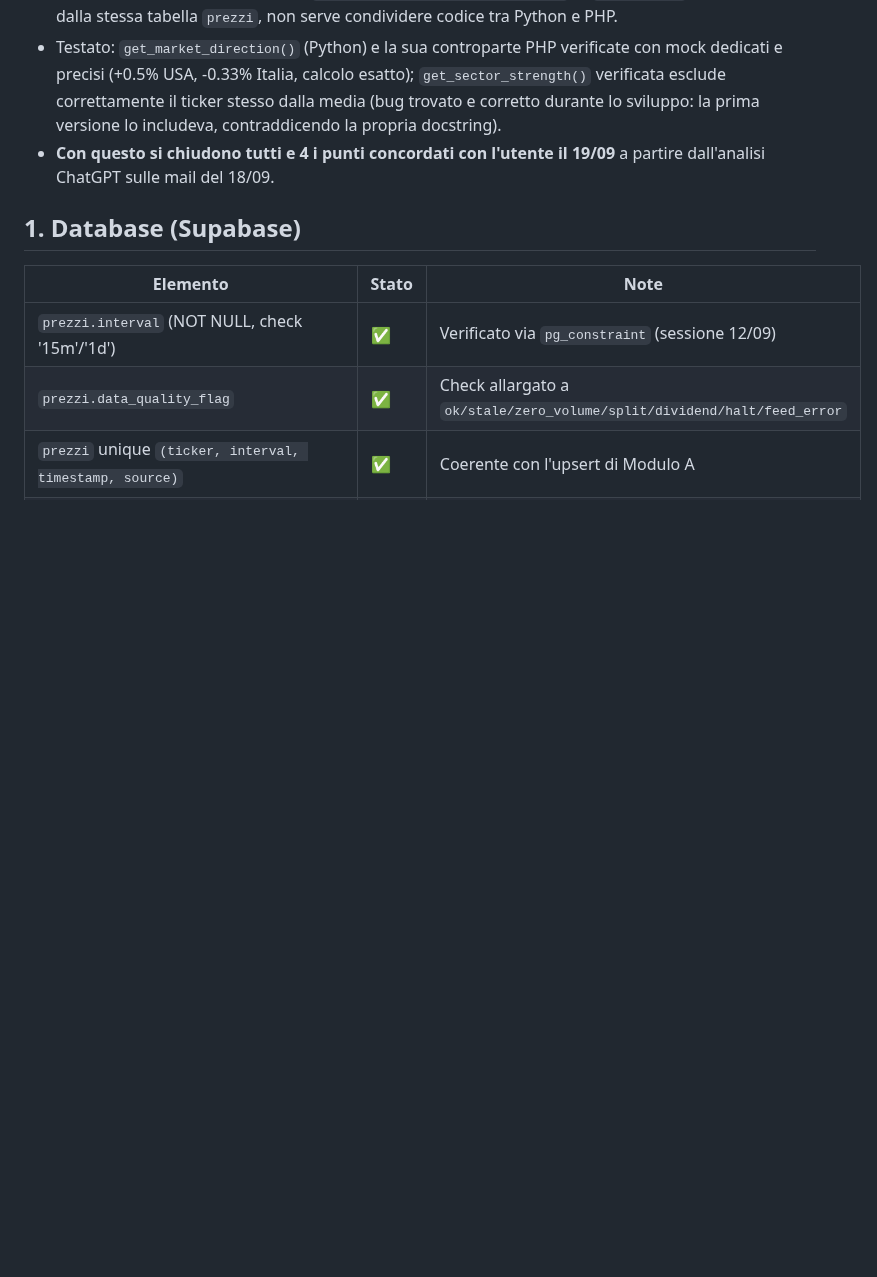
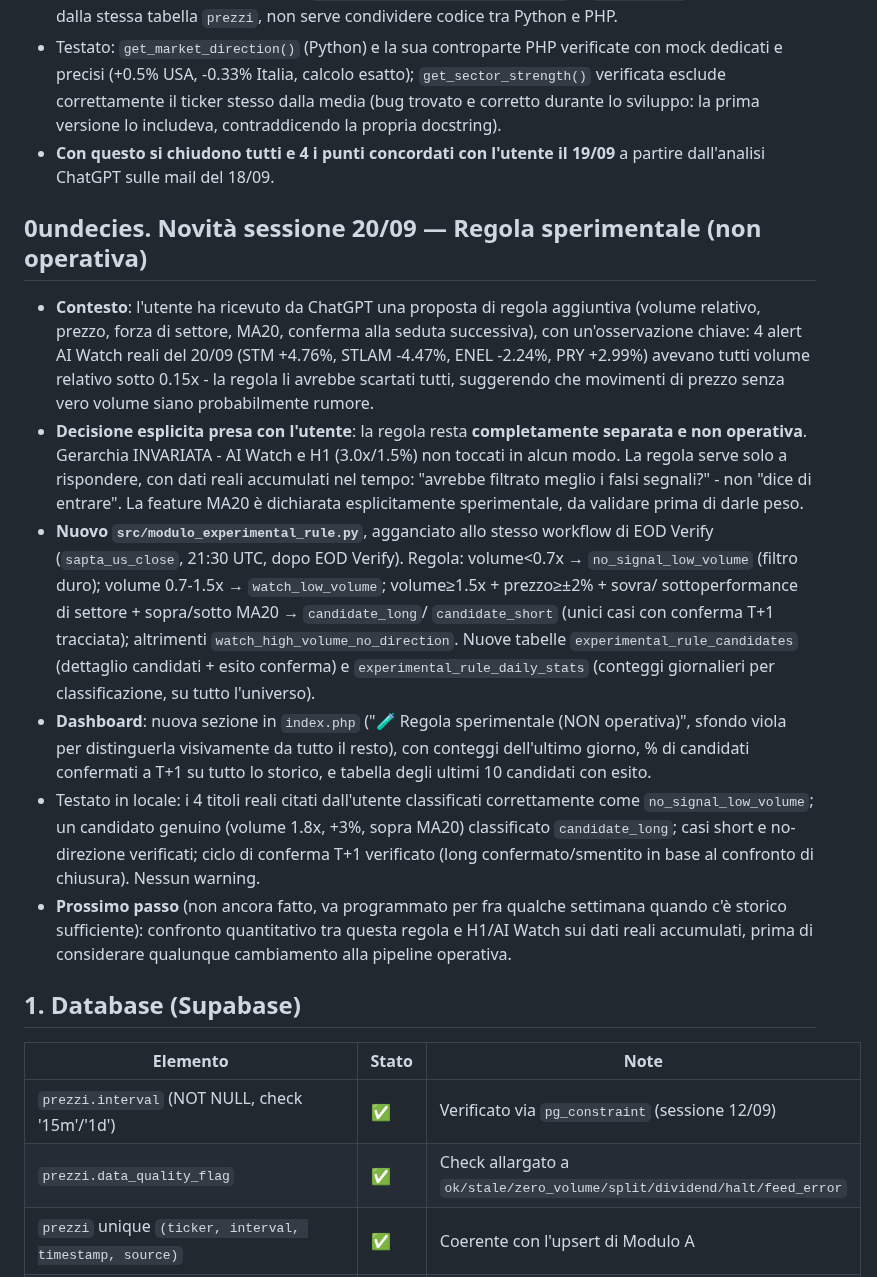
Before and after one commit to AlexPj72/SAPTA, a Markdown page: SAPTA_v5_1_1_STATO_IMPLEMENTAZIONE.md, the part around the change. GitHub-like rendering; blank space fills up the shorter version.

Commit message:
Sessione 20/09: nuova Regola sperimentale non operativa (volume/prezzo/settore/MA20, conferma T+1)

```diff
--- a/SAPTA_v5_1_1_STATO_IMPLEMENTAZIONE.md
+++ b/SAPTA_v5_1_1_STATO_IMPLEMENTAZIONE.md
@@ -418,6 +418,46 @@ Inoltre, in questa sessione:
 - **Con questo si chiudono tutti e 4 i punti concordati con l'utente il
   19/09** a partire dall'analisi ChatGPT sulle mail del 18/09.
 
+## 0undecies. Novità sessione 20/09 — Regola sperimentale (non operativa)
+
+- **Contesto**: l'utente ha ricevuto da ChatGPT una proposta di regola
+  aggiuntiva (volume relativo, prezzo, forza di settore, MA20, conferma
+  alla seduta successiva), con un'osservazione chiave: 4 alert AI Watch
+  reali del 20/09 (STM +4.76%, STLAM -4.47%, ENEL -2.24%, PRY +2.99%)
+  avevano tutti volume relativo sotto 0.15x - la regola li avrebbe
+  scartati tutti, suggerendo che movimenti di prezzo senza vero volume
+  siano probabilmente rumore.
+- **Decisione esplicita presa con l'utente**: la regola resta
+  **completamente separata e non operativa**. Gerarchia INVARIATA -
+  AI Watch e H1 (3.0x/1.5%) non toccati in alcun modo. La regola serve
+  solo a rispondere, con dati reali accumulati nel tempo: "avrebbe
+  filtrato meglio i falsi segnali?" - non "dice di entrare". La feature
+  MA20 è dichiarata esplicitamente sperimentale, da validare prima di
+  darle peso.
+- **Nuovo `src/modulo_experimental_rule.py`**, agganciato allo stesso
+  workflow di EOD Verify (`sapta_us_close`, 21:30 UTC, dopo EOD Verify).
+  Regola: volume<0.7x → `no_signal_low_volume` (filtro duro); volume
+  0.7-1.5x → `watch_low_volume`; volume≥1.5x + prezzo≥±2% + sovra/
+  sottoperformance di settore + sopra/sotto MA20 → `candidate_long`/
+  `candidate_short` (unici casi con conferma T+1 tracciata); altrimenti
+  `watch_high_volume_no_direction`. Nuove tabelle
+  `experimental_rule_candidates` (dettaglio candidati + esito conferma) e
+  `experimental_rule_daily_stats` (conteggi giornalieri per classificazione,
+  su tutto l'universo).
+- **Dashboard**: nuova sezione in `index.php` ("🧪 Regola sperimentale (NON
+  operativa)", sfondo viola per distinguerla visivamente da tutto il resto),
+  con conteggi dell'ultimo giorno, % di candidati confermati a T+1 su tutto
+  lo storico, e tabella degli ultimi 10 candidati con esito.
+- Testato in locale: i 4 titoli reali citati dall'utente classificati
+  correttamente come `no_signal_low_volume`; un candidato genuino (volume
+  1.8x, +3%, sopra MA20) classificato `candidate_long`; casi short e
+  no-direzione verificati; ciclo di conferma T+1 verificato (long
+  confermato/smentito in base al confronto di chiusura). Nessun warning.
+- **Prossimo passo** (non ancora fatto, va programmato per fra qualche
+  settimana quando c'è storico sufficiente): confronto quantitativo tra
+  questa regola e H1/AI Watch sui dati reali accumulati, prima di
+  considerare qualunque cambiamento alla pipeline operativa.
+
 ## 1. Database (Supabase)
 
 | Elemento | Stato | Note |
```
